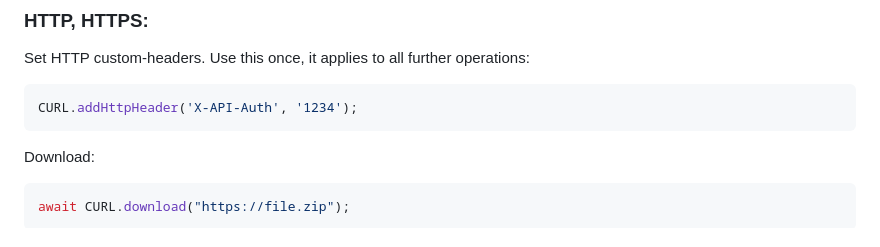
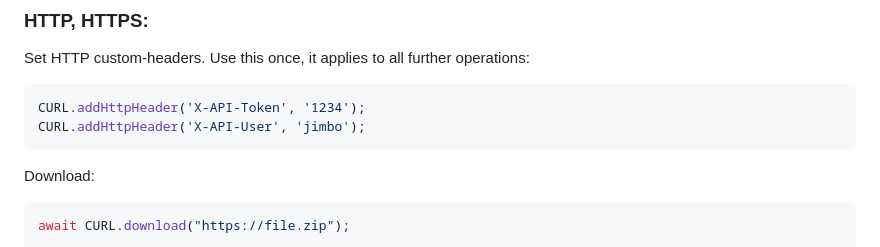
Before and after one commit to hschneider/neutralino-curl, a Markdown page: README.md, the part around the change. GitHub-like rendering.

````diff
--- a/README.md
+++ b/README.md
@@ -49,7 +49,8 @@ let CURL = new NeutralinoCurl();
 Set HTTP custom-headers. Use this once, it applies to all further operations:
 
 ```js
-CURL.addHttpHeader('X-API-Auth', '1234');
+CURL.addHttpHeader('X-API-Token', '1234');
+CURL.addHttpHeader('X-API-User', 'jimbo');
 ```
 
 Download:
````
